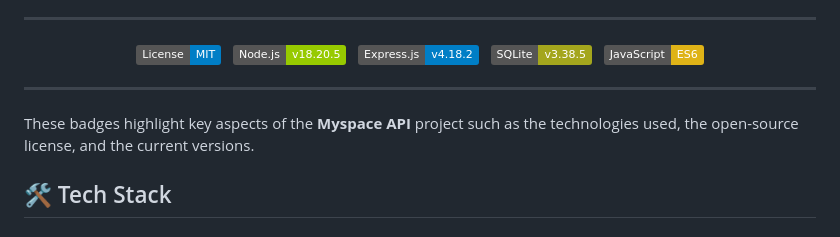
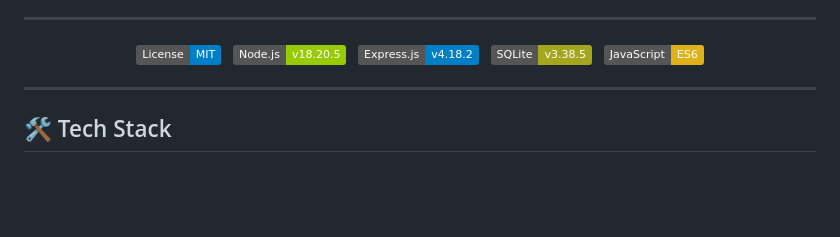
Before and after one commit to dishan1223/myspace-api, a Markdown page: README.md, the part around the change. Rendered like a GitHub page; badges without logos; blank space fills up the shorter version.

```diff
--- a/README.md
+++ b/README.md
@@ -25,8 +25,6 @@ Myspace API is the powerhouse backend for a vibrant blogging platform, where use
 </p>
 
 ---
-
-These badges highlight key aspects of the **Myspace API** project such as the technologies used, the open-source license, and the current versions.
 
 
 ## 🛠️ Tech Stack
```
